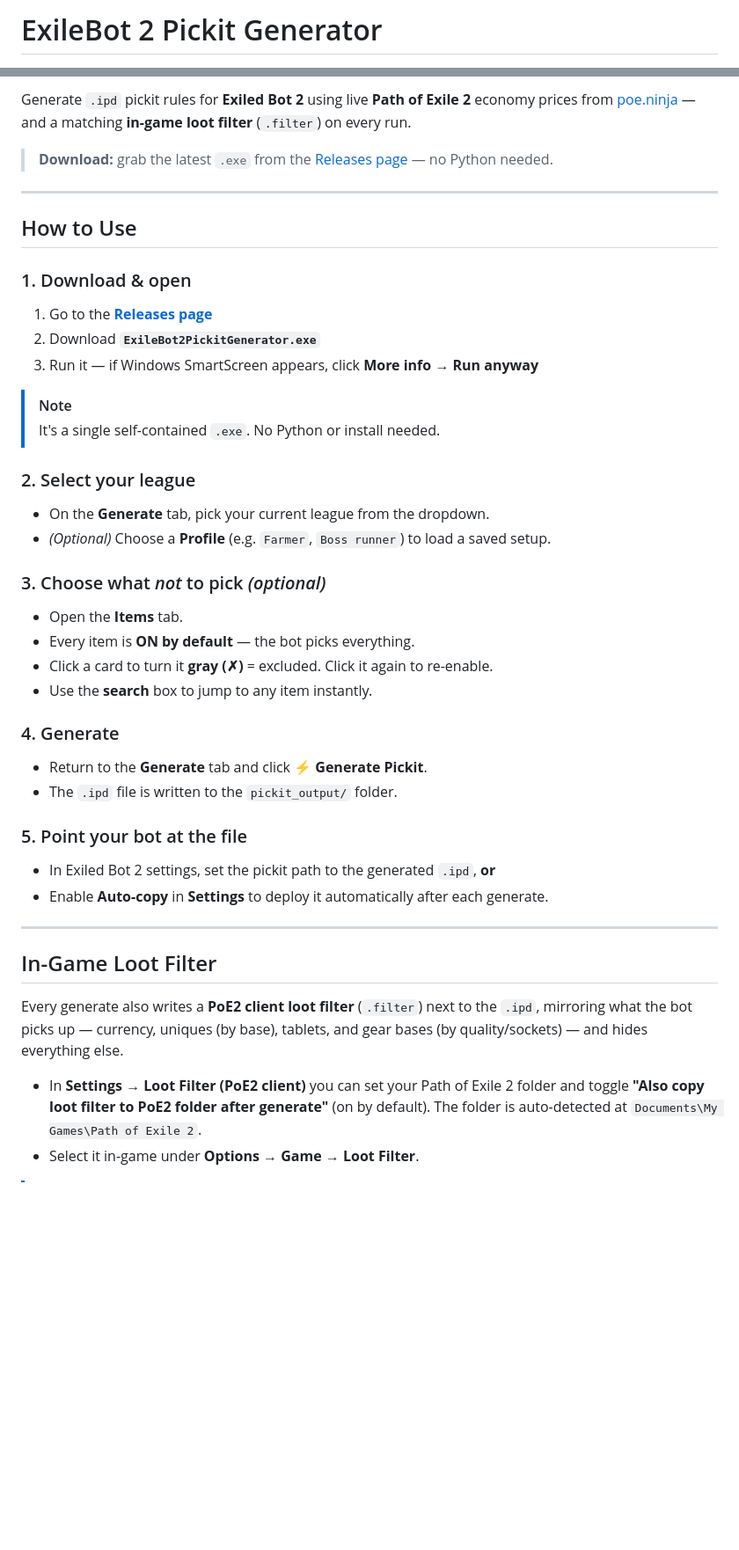
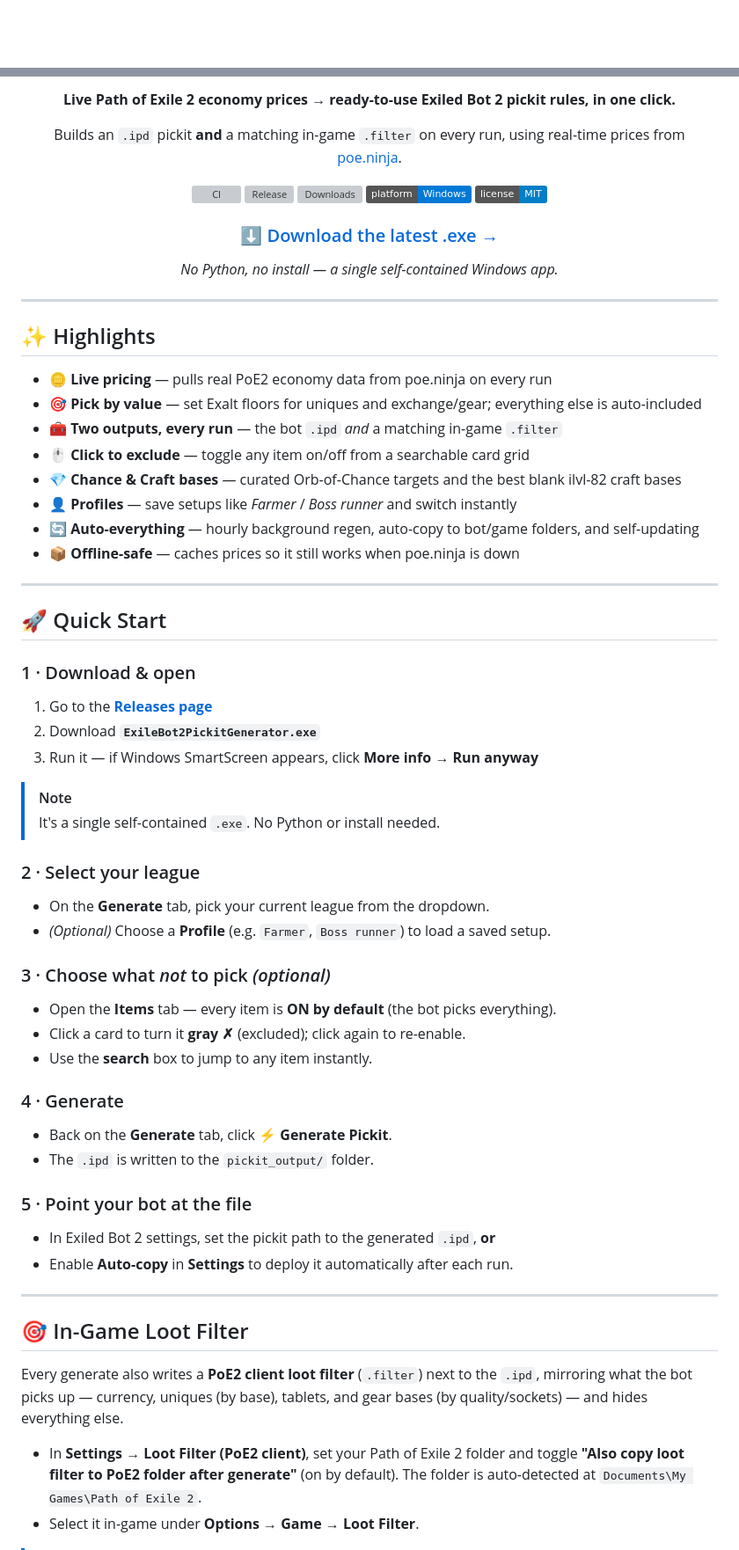
Before and after one commit to c4Luffy/poe2-pickit-generator, a Markdown page: README.md, 2 parts joined by grey strips. Shown at 88% size. Drawn GitHub-style; badges without logos; blank space fills up the shorter version; grey boxes are pictures that could not be loaded.

```diff
--- a/README.md
+++ b/README.md
@@ -1,2 +1,2 @@
-# ExileBot 2 Pickit Generator
+<div align="center">
 
@@ -4,47 +4,71 @@
 
-Generate `.ipd` pickit rules for **Exiled Bot 2** using live **Path of Exile 2** economy prices from [poe.ninja](https://poe.ninja) — and a matching **in-game loot filter** (`.filter`) on every run.
+**Live Path of Exile 2 economy prices → ready-to-use Exiled Bot 2 pickit rules, in one click.**
 
-> **Download:** grab the latest `.exe` from the [Releases page](https://github.com/c4Luffy/poe2-pickit-generator/releases) — no Python needed.
+Builds an `.ipd` pickit **and** a matching in-game `.filter` on every run, using real-time prices from [poe.ninja](https://poe.ninja).
+
+[![CI](https://github.com/c4Luffy/poe2-pickit-generator/actions/workflows/ci.yml/badge.svg)](https://github.com/c4Luffy/poe2-pickit-generator/actions/workflows/ci.yml)
+[![Release](https://img.shields.io/github/v/release/c4Luffy/poe2-pickit-generator?label=release&color=c8a96e)](https://github.com/c4Luffy/poe2-pickit-generator/releases/latest)
+[![Downloads](https://img.shields.io/github/downloads/c4Luffy/poe2-pickit-generator/total?color=2ea043)](https://github.com/c4Luffy/poe2-pickit-generator/releases)
+[![Platform](https://img.shields.io/badge/platform-Windows-0078D6)](https://github.com/c4Luffy/poe2-pickit-generator/releases/latest)
+[![License](https://img.shields.io/badge/license-MIT-blue)](#-license)
+
+### [⬇️ Download the latest .exe →](https://github.com/c4Luffy/poe2-pickit-generator/releases/latest)
+
+*No Python, no install — a single self-contained Windows app.*
+
+</div>
 
 ---
 
-## How to Use
+## ✨ Highlights
 
-### 1. Download & open
-1. Go to the [**Releases page**](https://github.com/c4Luffy/poe2-pickit-generator/releases/latest)
+- 🪙 **Live pricing** — pulls real PoE2 economy data from poe.ninja on every run
+- 🎯 **Pick by value** — set Exalt floors for uniques and exchange/gear; everything else is auto-included
+- 🧰 **Two outputs, every run** — the bot `.ipd` *and* a matching in-game `.filter`
+- 🖱️ **Click to exclude** — toggle any item on/off from a searchable card grid
+- 💎 **Chance & Craft bases** — curated Orb-of-Chance targets and the best blank ilvl-82 craft bases
+- 👤 **Profiles** — save setups like *Farmer* / *Boss runner* and switch instantly
+- 🔄 **Auto-everything** — hourly background regen, auto-copy to bot/game folders, and self-updating
+- 📦 **Offline-safe** — caches prices so it still works when poe.ninja is down
+
+---
+
+## 🚀 Quick Start
+
+### 1 · Download & open
+1. Go to the **[Releases page](https://github.com/c4Luffy/poe2-pickit-generator/releases/latest)**
 2. Download **`ExileBot2PickitGenerator.exe`**
 3. Run it — if Windows SmartScreen appears, click **More info → Run anyway**
 
 > [!NOTE]
 > It's a single self-contained `.exe`. No Python or install needed.
 
-### 2. Select your league
+### 2 · Select your league
 - On the **Generate** tab, pick your current league from the dropdown.
 - *(Optional)* Choose a **Profile** (e.g. `Farmer`, `Boss runner`) to load a saved setup.
 
-### 3. Choose what *not* to pick *(optional)*
-- Open the **Items** tab.
-- Every item is **ON by default** — the bot picks everything.
-- Click a card to turn it **gray (✗)** = excluded. Click it again to re-enable.
+### 3 · Choose what *not* to pick *(optional)*
+- Open the **Items** tab — every item is **ON by default** (the bot picks everything).
+- Click a card to turn it **gray ✗** (excluded); click again to re-enable.
 - Use the **search** box to jump to any item instantly.
 
-### 4. Generate
-- Return to the **Generate** tab and click **⚡ Generate Pickit**.
-- The `.ipd` file is written to the `pickit_output/` folder.
+### 4 · Generate
+- Back on the **Generate** tab, click **⚡ Generate Pickit**.
+- The `.ipd` is written to the `pickit_output/` folder.
 
-### 5. Point your bot at the file
+### 5 · Point your bot at the file
 - In Exiled Bot 2 settings, set the pickit path to the generated `.ipd`, **or**
-- Enable **Auto-copy** in **Settings** to deploy it automatically after each generate.
+- Enable **Auto-copy** in **Settings** to deploy it automatically after each run.
 
 ---
 
-## In-Game Loot Filter
+## 🎯 In-Game Loot Filter
 
 Every generate also writes a **PoE2 client loot filter** (`.filter`) next to the `.ipd`, mirroring
 what the bot picks up — currency, uniques (by base), tablets, and gear bases (by quality/sockets) —
 and hides everything else.
 
-- In **Settings → Loot Filter (PoE2 client)** you can set your Path of Exile 2 folder and toggle
+- In **Settings → Loot Filter (PoE2 client)**, set your Path of Exile 2 folder and toggle
   **"Also copy loot filter to PoE2 folder after generate"** (on by default). The folder is
   auto-detected at `Documents\My Games\Path of Exile 2`.
 - Select it in-game under **Options → Game → Loot Filter**.
```
Also changed, not shown: other parts of README.md (+94 -96 lines).
